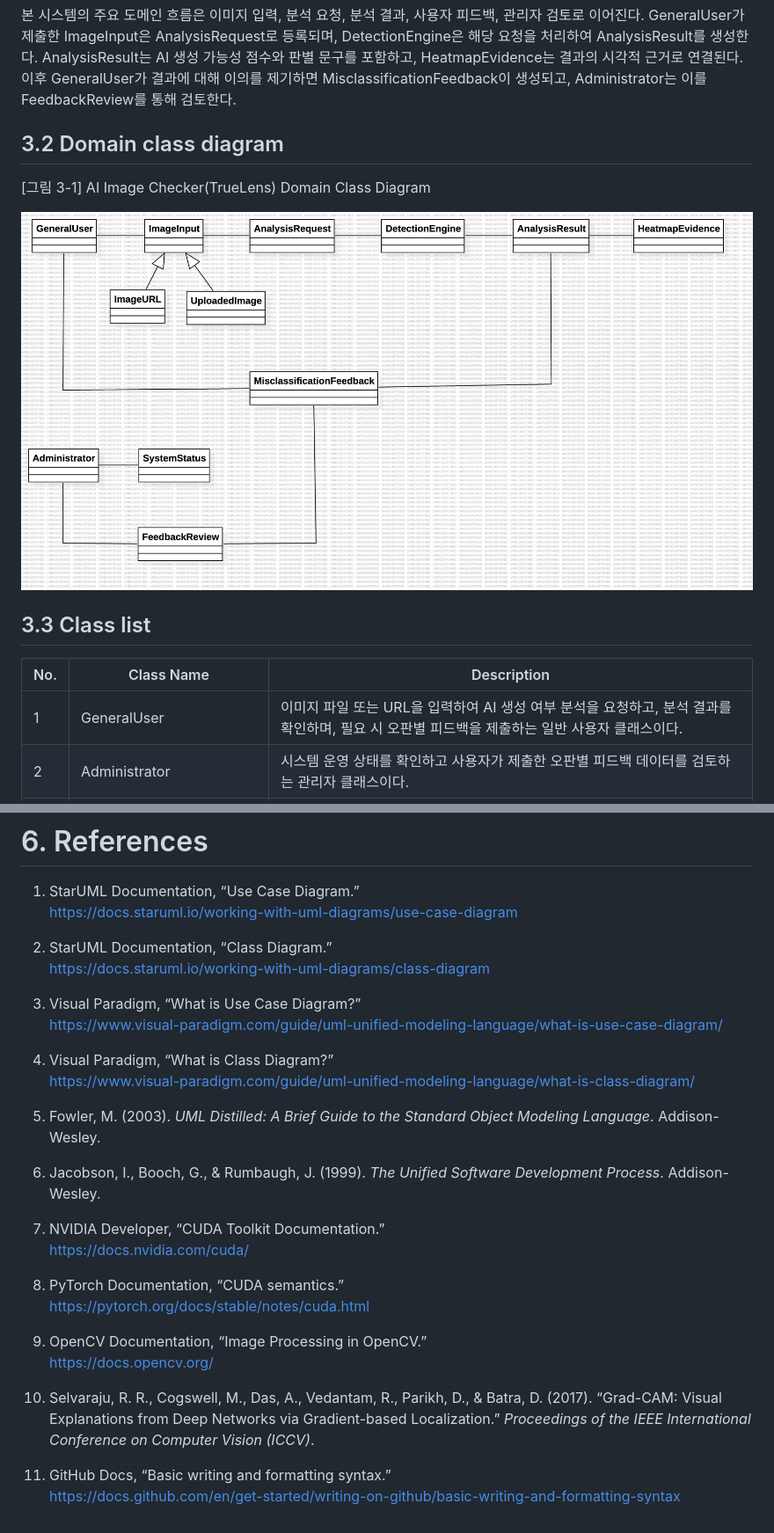
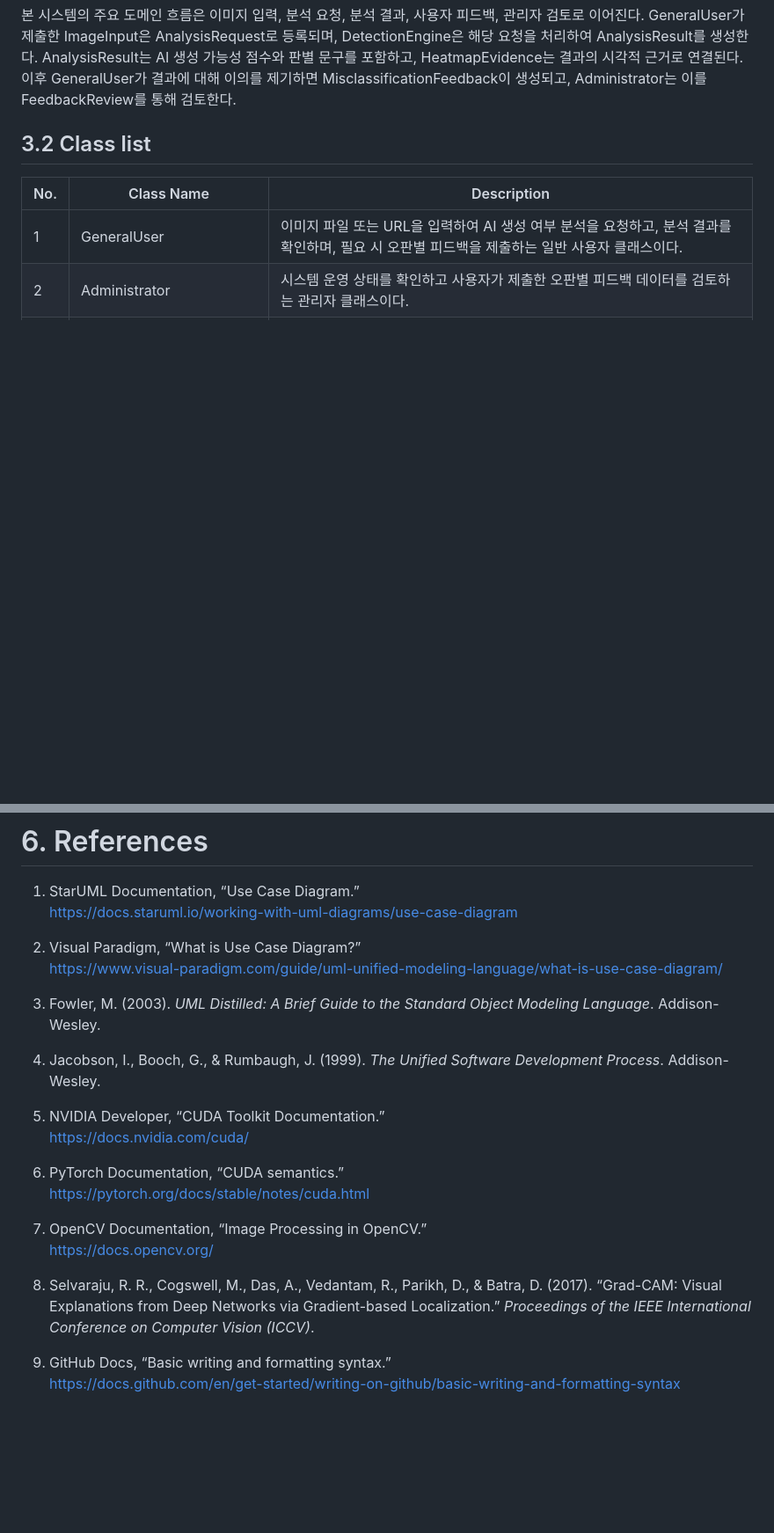
Before and after one commit to Tmxla/AI_Image_Checker, a Markdown page: Analysis_22313526_장지웅.md, 2 parts joined by grey strips. Shown at 88% size. Rendered like a GitHub page; blank space fills up the shorter version.

```diff
--- a/Analysis_22313526_장지웅.md
+++ b/Analysis_22313526_장지웅.md
@@ -976,13 +976,7 @@ AI Image Checker는 사용자가 이미지 파일 또는 URL을 입력하고,
 
 본 시스템의 주요 도메인 흐름은 이미지 입력, 분석 요청, 분석 결과, 사용자 피드백, 관리자 검토로 이어진다. GeneralUser가 제출한 ImageInput은 AnalysisRequest로 등록되며, DetectionEngine은 해당 요청을 처리하여 AnalysisResult를 생성한다. AnalysisResult는 AI 생성 가능성 점수와 판별 문구를 포함하고, HeatmapEvidence는 결과의 시각적 근거로 연결된다. 이후 GeneralUser가 결과에 대해 이의를 제기하면 MisclassificationFeedback이 생성되고, Administrator는 이를 FeedbackReview를 통해 검토한다.
 
-## 3.2 Domain class diagram
-
-[그림 3-1] AI Image Checker(TrueLens) Domain Class Diagram
-
-![Domain class diagram](./ClassDiagram1.jpg)
-
-## 3.3 Class list
+## 3.2 Class list
 
 | No. | Class Name | Description |
 |---|---|---|
@@ -1179,29 +1173,23 @@ Feedback Review Detail Interface는 Administrator가 특정 오판별 피드백
 1. StarUML Documentation, “Use Case Diagram.”
    https://docs.staruml.io/working-with-uml-diagrams/use-case-diagram
 
-2. StarUML Documentation, “Class Diagram.”
-   https://docs.staruml.io/working-with-uml-diagrams/class-diagram
-
-3. Visual Paradigm, “What is Use Case Diagram?”
+2. Visual Paradigm, “What is Use Case Diagram?”
    https://www.visual-paradigm.com/guide/uml-unified-modeling-language/what-is-use-case-diagram/
 
-4. Visual Paradigm, “What is Class Diagram?”
-   https://www.visual-paradigm.com/guide/uml-unified-modeling-language/what-is-class-diagram/
+3. Fowler, M. (2003). *UML Distilled: A Brief Guide to the Standard Object Modeling Language*. Addison-Wesley.
 
-5. Fowler, M. (2003). *UML Distilled: A Brief Guide to the Standard Object Modeling Language*. Addison-Wesley.
+4. Jacobson, I., Booch, G., & Rumbaugh, J. (1999). *The Unified Software Development Process*. Addison-Wesley.
 
-6. Jacobson, I., Booch, G., & Rumbaugh, J. (1999). *The Unified Software Development Process*. Addison-Wesley.
-
-7. NVIDIA Developer, “CUDA Toolkit Documentation.”
+5. NVIDIA Developer, “CUDA Toolkit Documentation.”
    https://docs.nvidia.com/cuda/
 
-8. PyTorch Documentation, “CUDA semantics.”
+6. PyTorch Documentation, “CUDA semantics.”
    https://pytorch.org/docs/stable/notes/cuda.html
 
-9. OpenCV Documentation, “Image Processing in OpenCV.”
+7. OpenCV Documentation, “Image Processing in OpenCV.”
    https://docs.opencv.org/
 
-10. Selvaraju, R. R., Cogswell, M., Das, A., Vedantam, R., Parikh, D., & Batra, D. (2017). “Grad-CAM: Visual Explanations from Deep Networks via Gradient-based Localization.” *Proceedings of the IEEE International Conference on Computer Vision (ICCV)*.
+8. Selvaraju, R. R., Cogswell, M., Das, A., Vedantam, R., Parikh, D., & Batra, D. (2017). “Grad-CAM: Visual Explanations from Deep Networks via Gradient-based Localization.” *Proceedings of the IEEE International Conference on Computer Vision (ICCV)*.
 
 11. GitHub Docs, “Basic writing and formatting syntax.”
    https://docs.github.com/en/get-started/writing-on-github/basic-writing-and-formatting-syntax
```
Also changed, not shown: other parts of Analysis_22313526_장지웅.md (+13 -13 lines).
